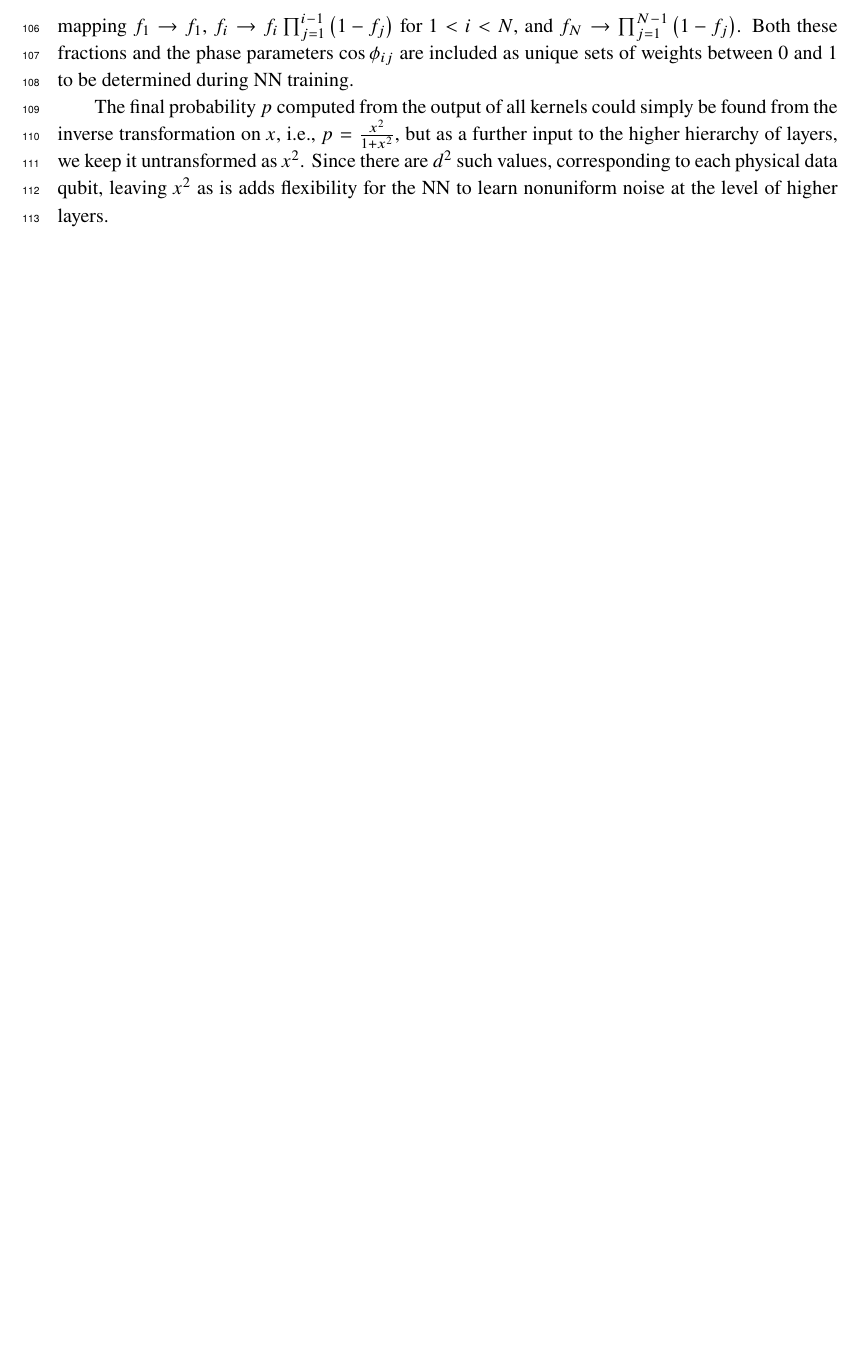
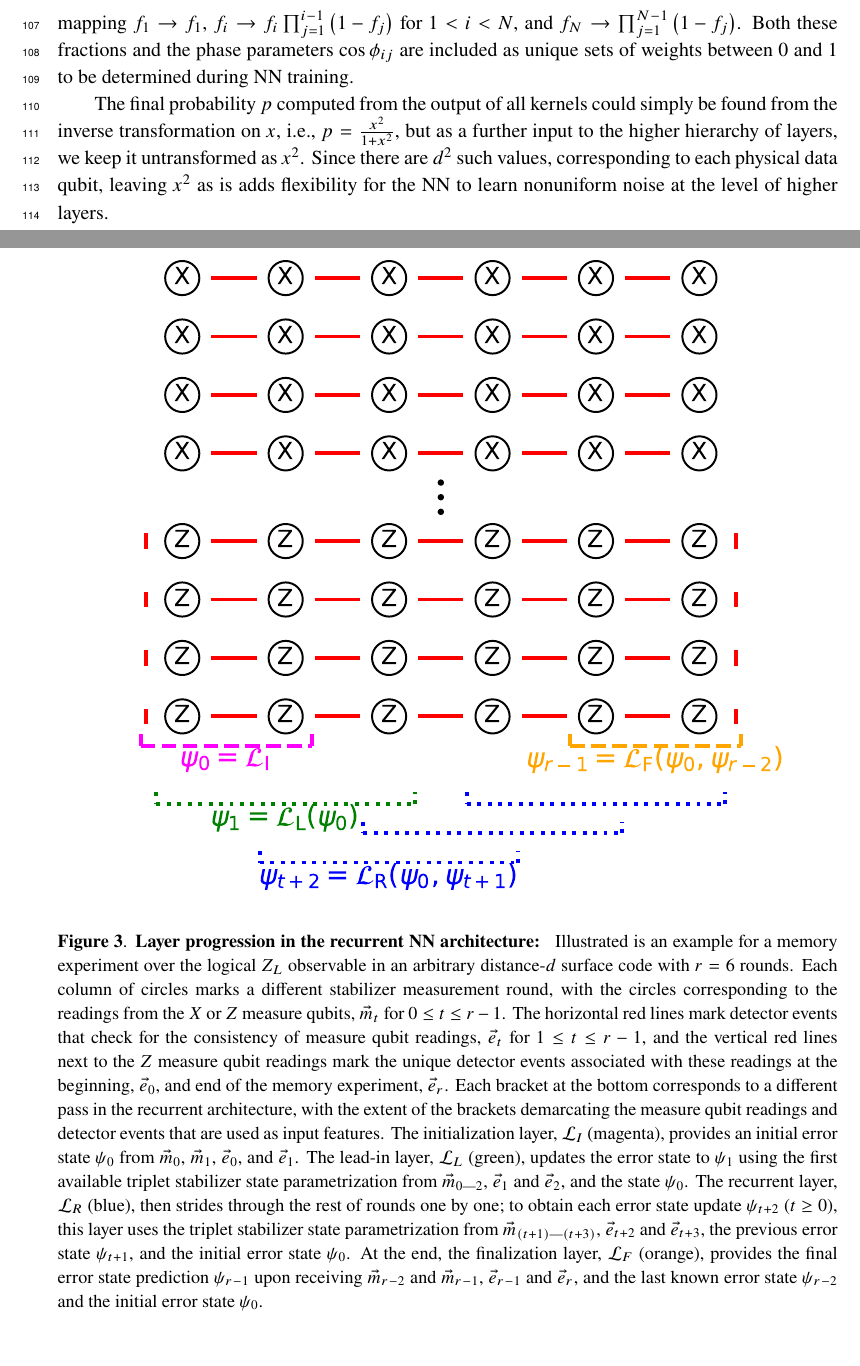
Before and after one commit to usarica/FNAL-DecodingWriteup, a LaTeX document (main.tex, which reads rcnn.tex): part of page 7 of 7 before the commit and two parts of pages 7 and 9 of 9 after it, the two joined at a grey line, cut so that both start at the same text, the shorter picture padded with empty space. Compiled offline with pdfLaTeX.

Commit message:
Begin RCNN description

```diff
--- a/main.tex
+++ b/main.tex
@@ -48,6 +48,7 @@
 
 \include{kernel_to_hidden}
 
+\include{rcnn}
 
 
 \end{document}
--- /dev/null
+++ b/rcnn.tex
@@ -0,0 +1,19 @@
+\section{Recurrent neural network architecture}
+
+%%%%%%%%%%%%%%%%%%%%%%%%%%%%%
+\begin{figure*}[htb]
+\centering
+\includegraphics[width=0.9\textwidth]{RCNN_layer_progression_d3_r6.pdf}
+\ccaption
+{Layer progression in the recurrent NN architecture}
+{
+Illustrated is an example for a memory experiment over the logical $Z_L$ observable in an arbitrary distance-$d$ surface code with $r=6$ rounds. Each column of circles marks a different stabilizer measurement round, with the circles corresponding to the readings from the $X$ or $Z$ measure qubits, $\vec{m}_t$ for $0\leq t \leq r-1$. The horizontal red lines mark detector events that check for the consistency of measure qubit readings, $\vec{e}_t$ for $1 \leq t \leq r-1$, and the vertical red lines next to the $Z$ measure qubit readings mark the unique detector events associated with these readings at the beginning, $\vec{e}_0$, and end of the memory experiment, $\vec{e}_{r}$.
+Each bracket at the bottom corresponds to a different pass in the recurrent architecture, with the extent of the brackets demarcating the measure qubit readings and detector events that are used as input features.
+The initialization layer, $\mathcal{L}_I$ (magenta), provides an initial error state $\psi_0$ from $\vec{m}_0$, $\vec{m}_1$, $\vec{e}_0$, and $\vec{e}_1$.
+The lead-in layer, $\mathcal{L}_L$ (green), updates the error state to $\psi_1$ using the first available triplet stabilizer state parametrization from $\vec{m}_{0 \text{---} 2}$, $\vec{e}_1$ and $\vec{e}_2$, and the state $\psi_0$.
+The recurrent layer, $\mathcal{L}_R$ (blue), then strides through the rest of rounds one by one; to obtain each error state update $\psi_{t+2}$ ($t\geq0$), this layer uses the triplet stabilizer state parametrization from $\vec{m}_{(t+1) \text{---} (t+3)}$, $\vec{e}_{t+2}$ and $\vec{e}_{t+3}$, the previous error state $\psi_{t+1}$, and the initial error state $\psi_{0}$.
+At the end, the finalization layer, $\mathcal{L}_F$ (orange), provides the final error state prediction $\psi_{r-1}$ upon receiving $\vec{m}_{r-2}$ and $\vec{m}_{r-1}$, $\vec{e}_{r-1}$ and $\vec{e}_r$, and the last known error state $\psi_{r-2}$ and the initial error state $\psi_{0}$.
+}
+\label{fig:RCNN-layer-prog}
+\end{figure*}
+%%%%%%%%%%%%%%%%%%%%%%%%%%%%%
```
Also changed, not shown: Figures/RCNN_layer_progression_d3_r6.pdf (added), Figures/symmetric_kernel_output_relation.pdf (added).
